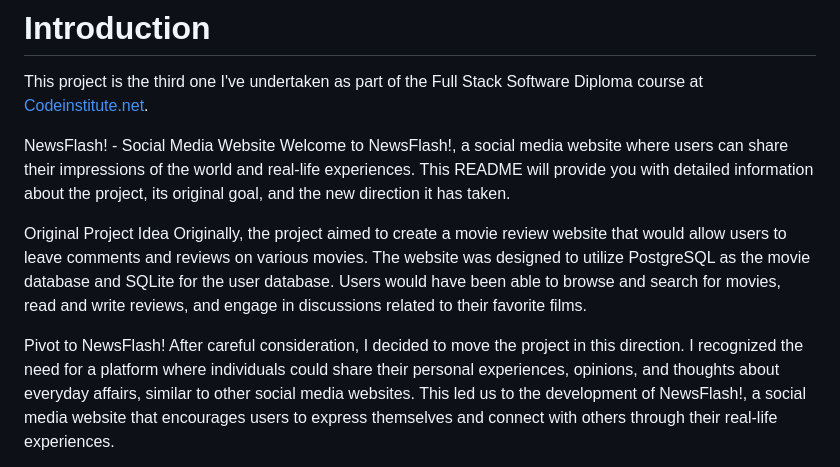
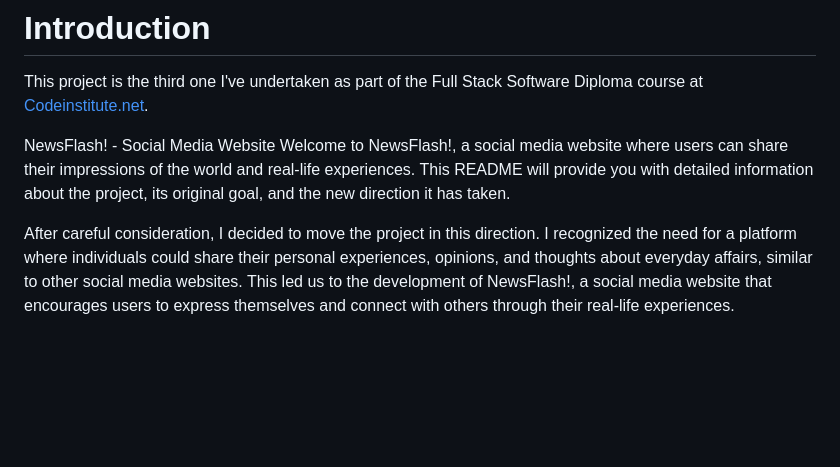
Before and after one commit to T-KibCode/MilestoneProject-3, a Markdown page: README.md, the part around the change. Drawn GitHub-style; blank space fills up the shorter version.

```diff
--- a/README.md
+++ b/README.md
@@ -12,10 +12,6 @@ This project is the third one I've undertaken as part of the Full Stack Software
 NewsFlash! - Social Media Website
 Welcome to NewsFlash!, a social media website where users can share their impressions of the world and real-life experiences. This README will provide you with detailed information about the project, its original goal, and the new direction it has taken.
 
-Original Project Idea
-Originally, the project aimed to create a movie review website that would allow users to leave comments and reviews on various movies. The website was designed to utilize PostgreSQL as the movie database and SQLite for the user database. Users would have been able to browse and search for movies, read and write reviews, and engage in discussions related to their favorite films.
-
-Pivot to NewsFlash!
 After careful consideration, I  decided to move the project in this direction. I recognized the need for a platform where individuals could share their personal experiences, opinions, and thoughts about everyday affairs, similar to other social media websites. This led us to the development of NewsFlash!, a social media website that encourages users to express themselves and connect with others through their real-life experiences.
 
 If running the app locally, please run python run.py or python3 run.py respectively.
```
